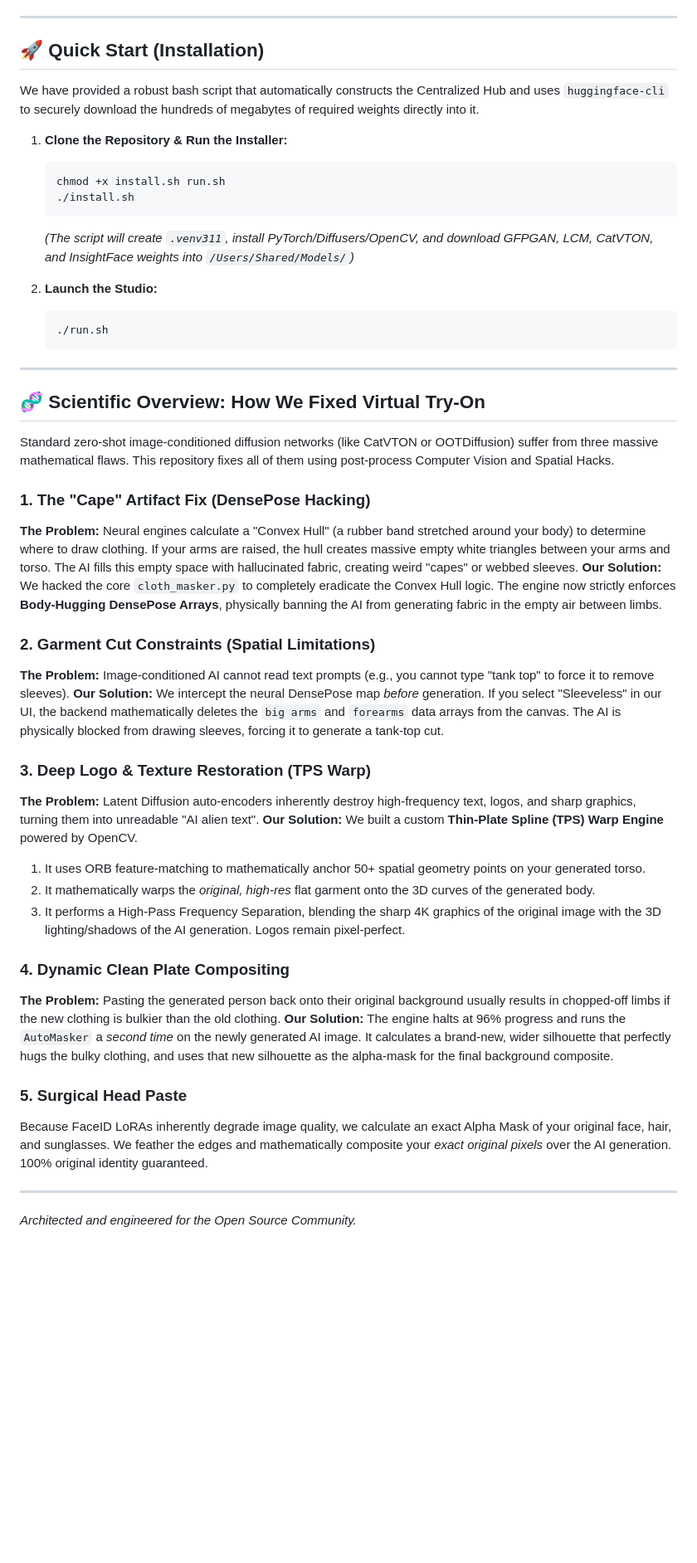
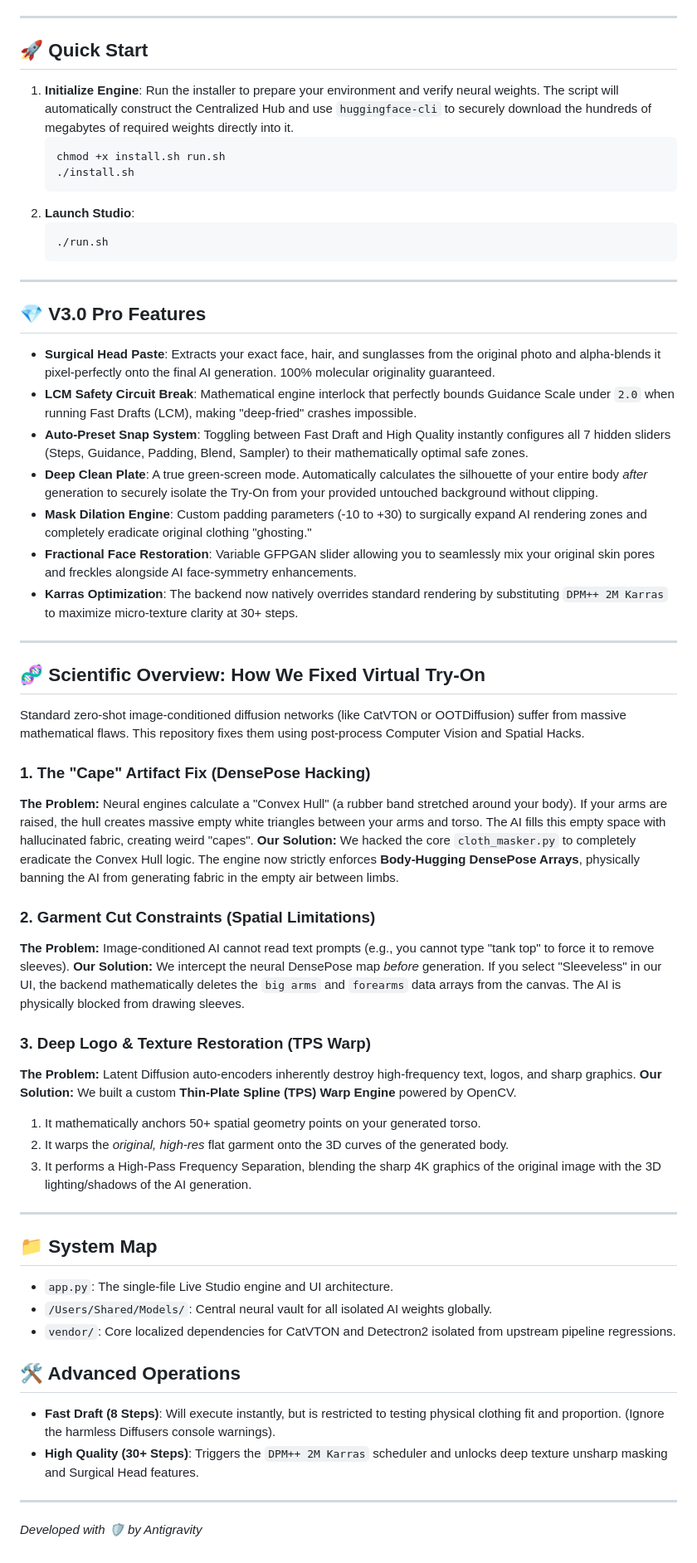
Before and after one commit to moldovancsaba/try-on, a Markdown page: README.md, the part around one of its changes. Shown at 83% size. GitHub-like rendering; blank space fills up the shorter version.

Commit message:
docs: Restore v3.0 Pro features list to README alongside scientific overview

````diff
--- a/README.md
+++ b/README.md
@@ -23,49 +23,59 @@ You **must** modify the `_MODELS_ROOT` path in the source code to match your ope
 
 ---
 
-## 🚀 Quick Start (Installation)
-
-We have provided a robust bash script that automatically constructs the Centralized Hub and uses `huggingface-cli` to securely download the hundreds of megabytes of required weights directly into it.
-
-1. **Clone the Repository & Run the Installer:**
+## 🚀 Quick Start
+1. **Initialize Engine**: Run the installer to prepare your environment and verify neural weights. The script will automatically construct the Centralized Hub and use `huggingface-cli` to securely download the hundreds of megabytes of required weights directly into it.
    ```bash
    chmod +x install.sh run.sh
    ./install.sh
    ```
-   *(The script will create `.venv311`, install PyTorch/Diffusers/OpenCV, and download GFPGAN, LCM, CatVTON, and InsightFace weights into `/Users/Shared/Models/`)*
-
-2. **Launch the Studio:**
+2. **Launch Studio**:
    ```bash
    ./run.sh
    ```
 
 ---
 
+## 💎 V3.0 Pro Features
+- **Surgical Head Paste**: Extracts your exact face, hair, and sunglasses from the original photo and alpha-blends it pixel-perfectly onto the final AI generation. 100% molecular originality guaranteed.
+- **LCM Safety Circuit Break**: Mathematical engine interlock that perfectly bounds Guidance Scale under `2.0` when running Fast Drafts (LCM), making "deep-fried" crashes impossible.
+- **Auto-Preset Snap System**: Toggling between Fast Draft and High Quality instantly configures all 7 hidden sliders (Steps, Guidance, Padding, Blend, Sampler) to their mathematically optimal safe zones.
+- **Deep Clean Plate**: A true green-screen mode. Automatically calculates the silhouette of your entire body *after* generation to securely isolate the Try-On from your provided untouched background without clipping.
+- **Mask Dilation Engine**: Custom padding parameters (-10 to +30) to surgically expand AI rendering zones and completely eradicate original clothing "ghosting."
+- **Fractional Face Restoration**: Variable GFPGAN slider allowing you to seamlessly mix your original skin pores and freckles alongside AI face-symmetry enhancements.
+- **Karras Optimization**: The backend now natively overrides standard rendering by substituting `DPM++ 2M Karras` to maximize micro-texture clarity at 30+ steps.
+
+---
+
 ## 🧬 Scientific Overview: How We Fixed Virtual Try-On
 
-Standard zero-shot image-conditioned diffusion networks (like CatVTON or OOTDiffusion) suffer from three massive mathematical flaws. This repository fixes all of them using post-process Computer Vision and Spatial Hacks.
+Standard zero-shot image-conditioned diffusion networks (like CatVTON or OOTDiffusion) suffer from massive mathematical flaws. This repository fixes them using post-process Computer Vision and Spatial Hacks.
 
 ### 1. The "Cape" Artifact Fix (DensePose Hacking)
-**The Problem:** Neural engines calculate a "Convex Hull" (a rubber band stretched around your body) to determine where to draw clothing. If your arms are raised, the hull creates massive empty white triangles between your arms and torso. The AI fills this empty space with hallucinated fabric, creating weird "capes" or webbed sleeves.
+**The Problem:** Neural engines calculate a "Convex Hull" (a rubber band stretched around your body). If your arms are raised, the hull creates massive empty white triangles between your arms and torso. The AI fills this empty space with hallucinated fabric, creating weird "capes".
 **Our Solution:** We hacked the core `cloth_masker.py` to completely eradicate the Convex Hull logic. The engine now strictly enforces **Body-Hugging DensePose Arrays**, physically banning the AI from generating fabric in the empty air between limbs.
 
 ### 2. Garment Cut Constraints (Spatial Limitations)
 **The Problem:** Image-conditioned AI cannot read text prompts (e.g., you cannot type "tank top" to force it to remove sleeves).
-**Our Solution:** We intercept the neural DensePose map *before* generation. If you select "Sleeveless" in our UI, the backend mathematically deletes the `big arms` and `forearms` data arrays from the canvas. The AI is physically blocked from drawing sleeves, forcing it to generate a tank-top cut.
+**Our Solution:** We intercept the neural DensePose map *before* generation. If you select "Sleeveless" in our UI, the backend mathematically deletes the `big arms` and `forearms` data arrays from the canvas. The AI is physically blocked from drawing sleeves.
 
 ### 3. Deep Logo & Texture Restoration (TPS Warp)
-**The Problem:** Latent Diffusion auto-encoders inherently destroy high-frequency text, logos, and sharp graphics, turning them into unreadable "AI alien text".
+**The Problem:** Latent Diffusion auto-encoders inherently destroy high-frequency text, logos, and sharp graphics.
 **Our Solution:** We built a custom **Thin-Plate Spline (TPS) Warp Engine** powered by OpenCV.
-1. It uses ORB feature-matching to mathematically anchor 50+ spatial geometry points on your generated torso.
-2. It mathematically warps the *original, high-res* flat garment onto the 3D curves of the generated body.
-3. It performs a High-Pass Frequency Separation, blending the sharp 4K graphics of the original image with the 3D lighting/shadows of the AI generation. Logos remain pixel-perfect.
-
-### 4. Dynamic Clean Plate Compositing
-**The Problem:** Pasting the generated person back onto their original background usually results in chopped-off limbs if the new clothing is bulkier than the old clothing.
-**Our Solution:** The engine halts at 96% progress and runs the `AutoMasker` a *second time* on the newly generated AI image. It calculates a brand-new, wider silhouette that perfectly hugs the bulky clothing, and uses that new silhouette as the alpha-mask for the final background composite.
-
-### 5. Surgical Head Paste
-Because FaceID LoRAs inherently degrade image quality, we calculate an exact Alpha Mask of your original face, hair, and sunglasses. We feather the edges and mathematically composite your *exact original pixels* over the AI generation. 100% original identity guaranteed.
+1. It mathematically anchors 50+ spatial geometry points on your generated torso.
+2. It warps the *original, high-res* flat garment onto the 3D curves of the generated body.
+3. It performs a High-Pass Frequency Separation, blending the sharp 4K graphics of the original image with the 3D lighting/shadows of the AI generation.
 
 ---
-*Architected and engineered for the Open Source Community.*
+
+## 📁 System Map
+- `app.py`: The single-file Live Studio engine and UI architecture.
+- `/Users/Shared/Models/`: Central neural vault for all isolated AI weights globally.
+- `vendor/`: Core localized dependencies for CatVTON and Detectron2 isolated from upstream pipeline regressions.
+
+## 🛠️ Advanced Operations
+- **Fast Draft (8 Steps)**: Will execute instantly, but is restricted to testing physical clothing fit and proportion. (Ignore the harmless Diffusers console warnings).
+- **High Quality (30+ Steps)**: Triggers the `DPM++ 2M Karras` scheduler and unlocks deep texture unsharp masking and Surgical Head features.
+
+---
+*Developed with 🛡️ by Antigravity*
````
Also changed, not shown: other parts of README.md (+4 -4 lines).
